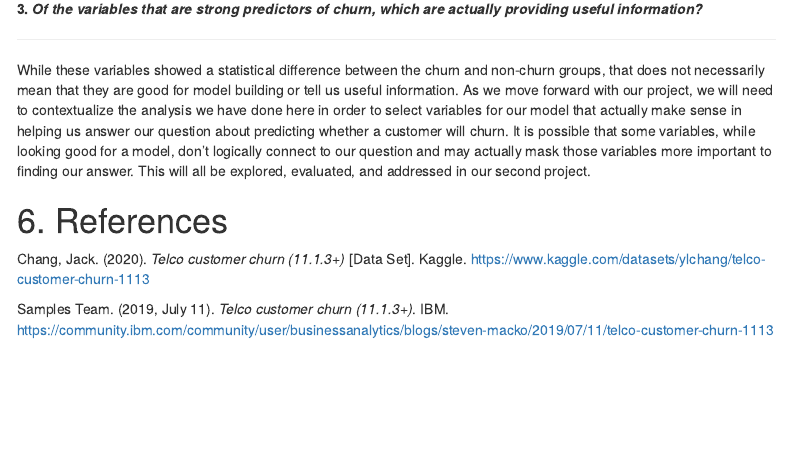
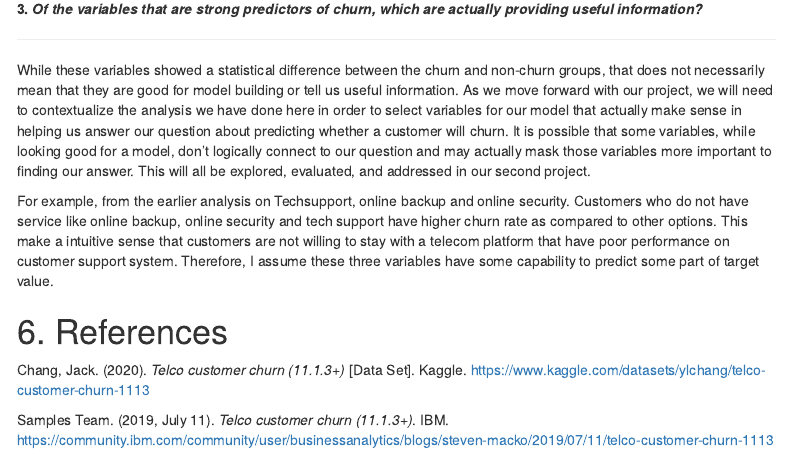
Before and after one commit to AndiRen/group7_project1, an R Markdown document (group7_eda.rmd): the page in a window 1100 px wide, from 4470 px down. Rendered offline with R 4.5, knitr and Pandoc, with nearby package versions; code that draws random numbers runs with fixed seeds of ours; some code elsewhere in the file could not run offline; menus at the side of the page are left out.

Commit message:
Update group7_eda.rmd

```diff
--- a/group7_eda.rmd
+++ b/group7_eda.rmd
@@ -1267,6 +1267,9 @@ As we move into Project 2, we will need to critically examine the 15 variables t
 While these variables showed a statistical difference between the churn and non-churn groups, that does not necessarily mean that they are good for model building or tell us useful information. As we move forward with our project, we will need to contextualize the analysis we have done here in order to select variables for our model that actually make sense in helping us answer our question about predicting whether a customer will churn. It is possible that some variables, while looking good for a model, don't logically connect to our question and may actually mask those variables more important to finding our answer. This will all be explored, evaluated, and addressed in our second project.
 <br>
 
+For example, from the earlier analysis on Techsupport, online backup and online security. Customers who do not have service like online backup, online security and tech support have higher churn rate as compared to other options. This make a intuitive sense that customers are not willing to stay with a telecom platform that have poor performance on customer support system. Therefore, I assume these three variables have some capability to predict some part of target value.
+
+
 # 6. References
 
 Chang, Jack. (2020). *Telco customer churn (11.1.3+)* [Data Set]. Kaggle. https://www.kaggle.com/datasets/ylchang/telco-customer-churn-1113
```
